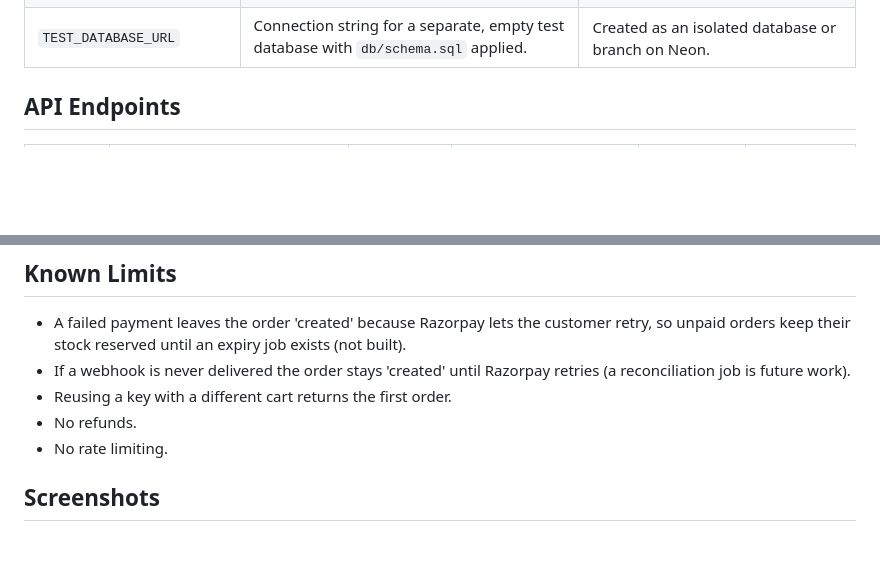
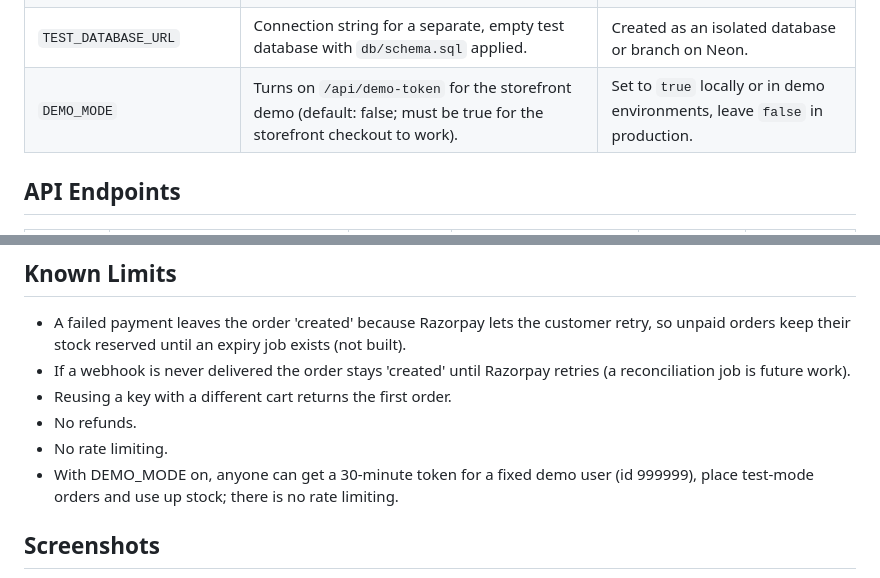
Before and after one commit to deoreparth700-design/Cart-API, a Markdown page: README.md, 2 parts joined by grey strips. Drawn GitHub-style; blank space fills up the shorter version.

Commit message:
docs: document DEMO_MODE and demo limits

```diff
--- a/README.md
+++ b/README.md
@@ -68,6 +68,7 @@ Only the webhook can set paid.
 | `RAZORPAY_KEY_SECRET` | Secret key for Razorpay test mode API authentication. | Razorpay Dashboard under Settings > API Keys. |
 | `RAZORPAY_WEBHOOK_SECRET` | Secret key used to verify HMAC-SHA256 webhook signatures. | Configured when creating the webhook in Razorpay Dashboard. |
 | `TEST_DATABASE_URL` | Connection string for a separate, empty test database with `db/schema.sql` applied. | Created as an isolated database or branch on Neon. |
+| `DEMO_MODE` | Turns on `/api/demo-token` for the storefront demo (default: false; must be true for the storefront checkout to work). | Set to `true` locally or in demo environments, leave `false` in production. |
 
 ## API Endpoints
 
@@ -171,6 +172,7 @@ I removed three guards on purpose and watched what happened, then restored them:
 - Reusing a key with a different cart returns the first order.
 - No refunds.
 - No rate limiting.
+- With DEMO_MODE on, anyone can get a 30-minute token for a fixed demo user (id 999999), place test-mode orders and use up stock; there is no rate limiting.
 
 ## Screenshots
 
```
